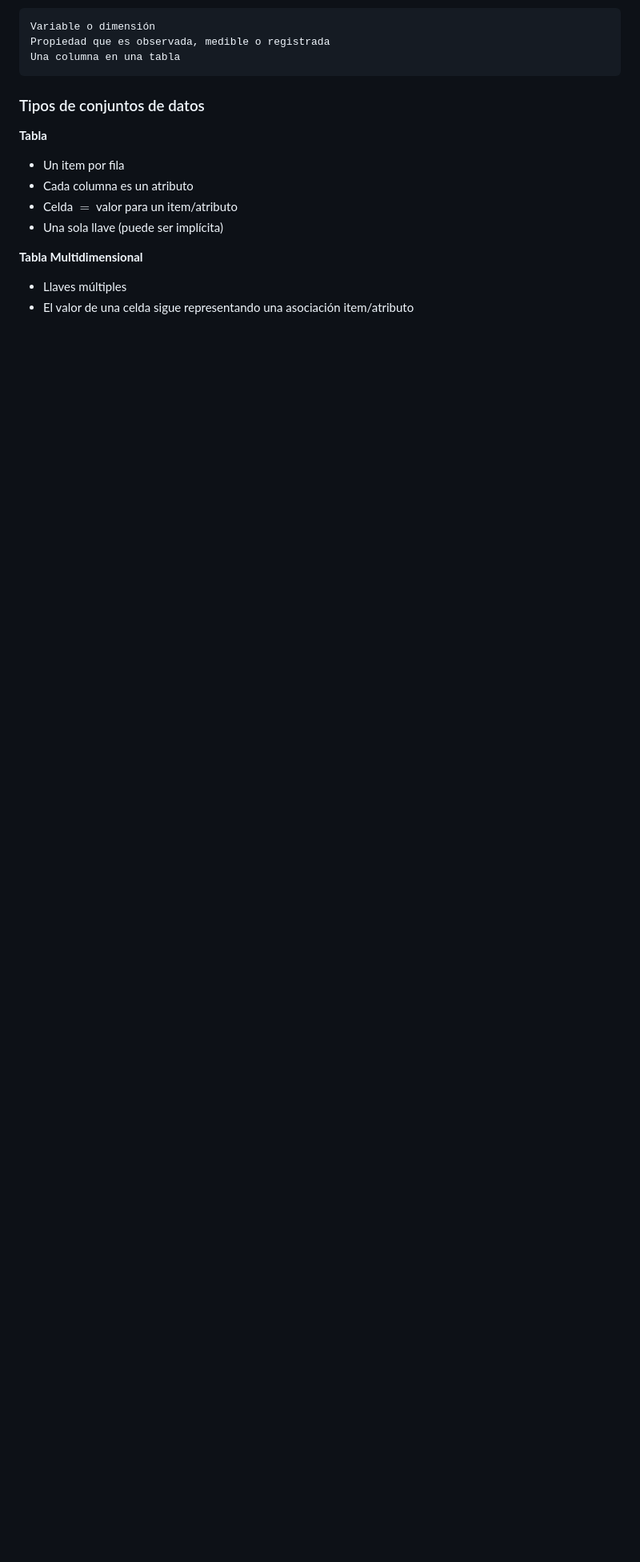
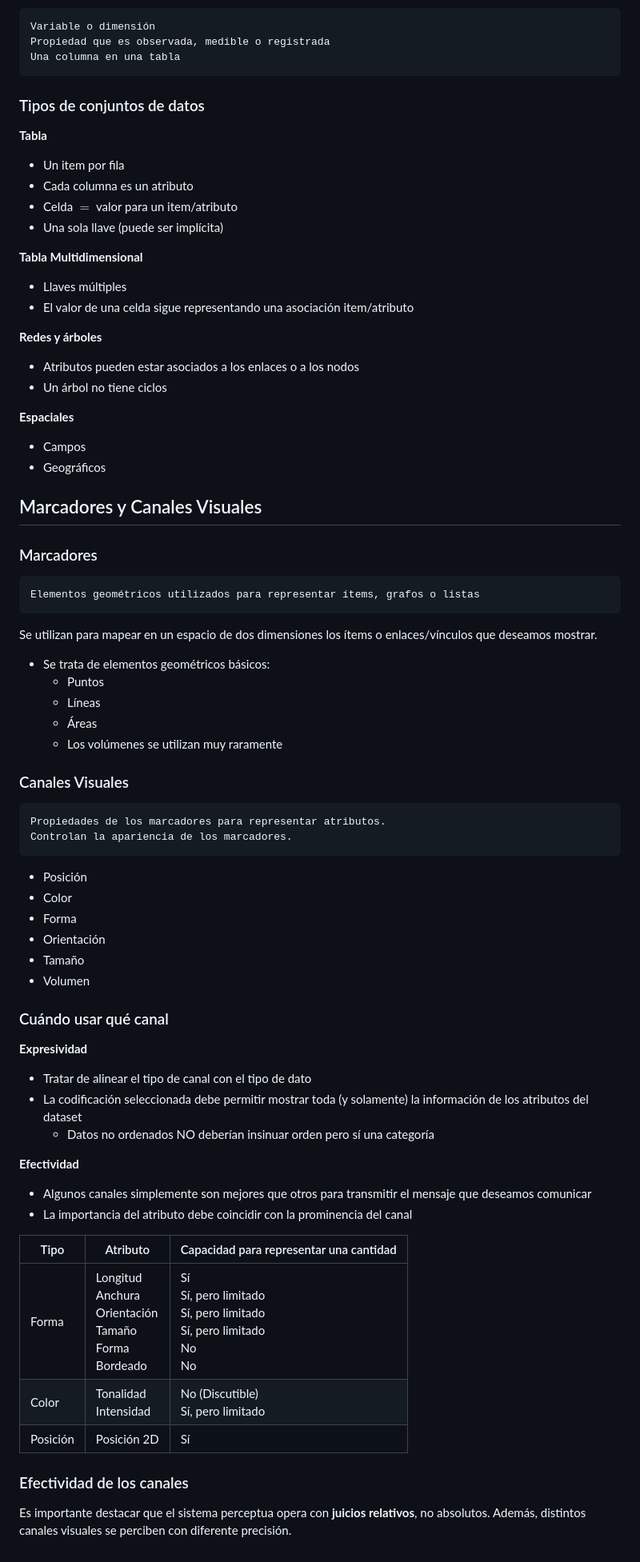
Before and after one commit to MarianoAlcarazAguilar/Estudio, a Markdown page: Visualización/Conceptos Generales.md, the part around one of its changes. Shown at 80% size. Drawn GitHub-style; blank space fills up the shorter version.

```diff
--- a/Visualización/Conceptos Generales.md
+++ b/Visualización/Conceptos Generales.md
@@ -143,3 +143,65 @@ Una columna en una tabla
 **Tabla Multidimensional**
 - Llaves múltiples
 - El valor de una celda sigue representando una asociación item/atributo
+
+**Redes y árboles**
+- Atributos pueden estar asociados a los enlaces o a los nodos
+- Un árbol no tiene ciclos
+
+**Espaciales**
+- Campos
+- Geográficos
+
+## Marcadores y Canales Visuales
+
+### Marcadores
+
+~~~
+Elementos geométricos utilizados para representar ítems, grafos o listas
+~~~
+
+Se utilizan para mapear en un espacio de dos dimensiones los ítems o enlaces/vínculos que deseamos mostrar.
+
+- Se trata de elementos geométricos básicos:
+   - Puntos
+   - Líneas
+   - Áreas
+   - Los volúmenes se utilizan muy raramente
+
+### Canales Visuales
+
+~~~
+Propiedades de los marcadores para representar atributos.
+Controlan la apariencia de los marcadores.
+~~~
+
+- Posición
+- Color
+- Forma
+- Orientación
+- Tamaño
+- Volumen
+
+### Cuándo usar qué canal
+
+**Expresividad**
+
+- Tratar de alinear el tipo de canal con el tipo de dato
+- La codificación seleccionada debe permitir mostrar toda (y solamente) la información de los atributos del dataset
+   - Datos no ordenados NO deberían insinuar orden pero sí una categoría
+
+**Efectividad**
+
+- Algunos canales simplemente son mejores que otros para transmitir el mensaje que deseamos comunicar
+- La importancia del atributo debe coincidir con la prominencia del canal
+
+| Tipo | Atributo | Capacidad para representar una cantidad |
+| --- | --- | --- |
+| Forma | Longitud <br> Anchura <br> Orientación <br> Tamaño <br> Forma <br> Bordeado | Sí <br> Sí, pero limitado <br> Sí, pero limitado <br> Sí, pero limitado <br> No <br> No |
+| Color | Tonalidad <br> Intensidad | No (Discutible) <br> Sí, pero limitado |
+| Posición | Posición 2D | Sí |
+
+### Efectividad de los canales
+
+Es importante destacar que el sistema perceptua opera con **juicios relativos**, no absolutos. Además, distintos canales visuales se perciben con diferente precisión.
+
```
Also changed, not shown: other parts of Visualización/Conceptos Generales.md (+47 -0 lines), Visualización/Recomendaciones.md (added, +100 -0 lines).
